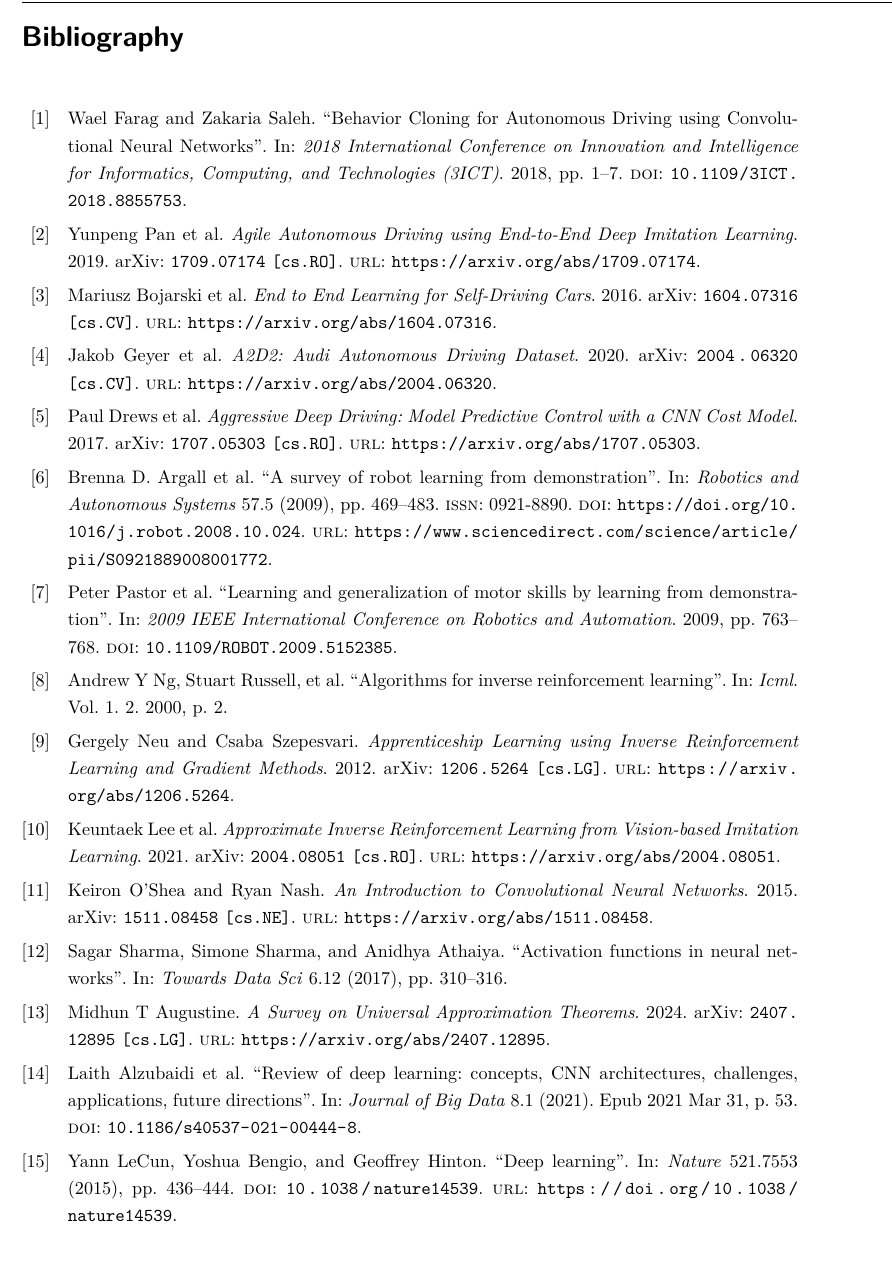
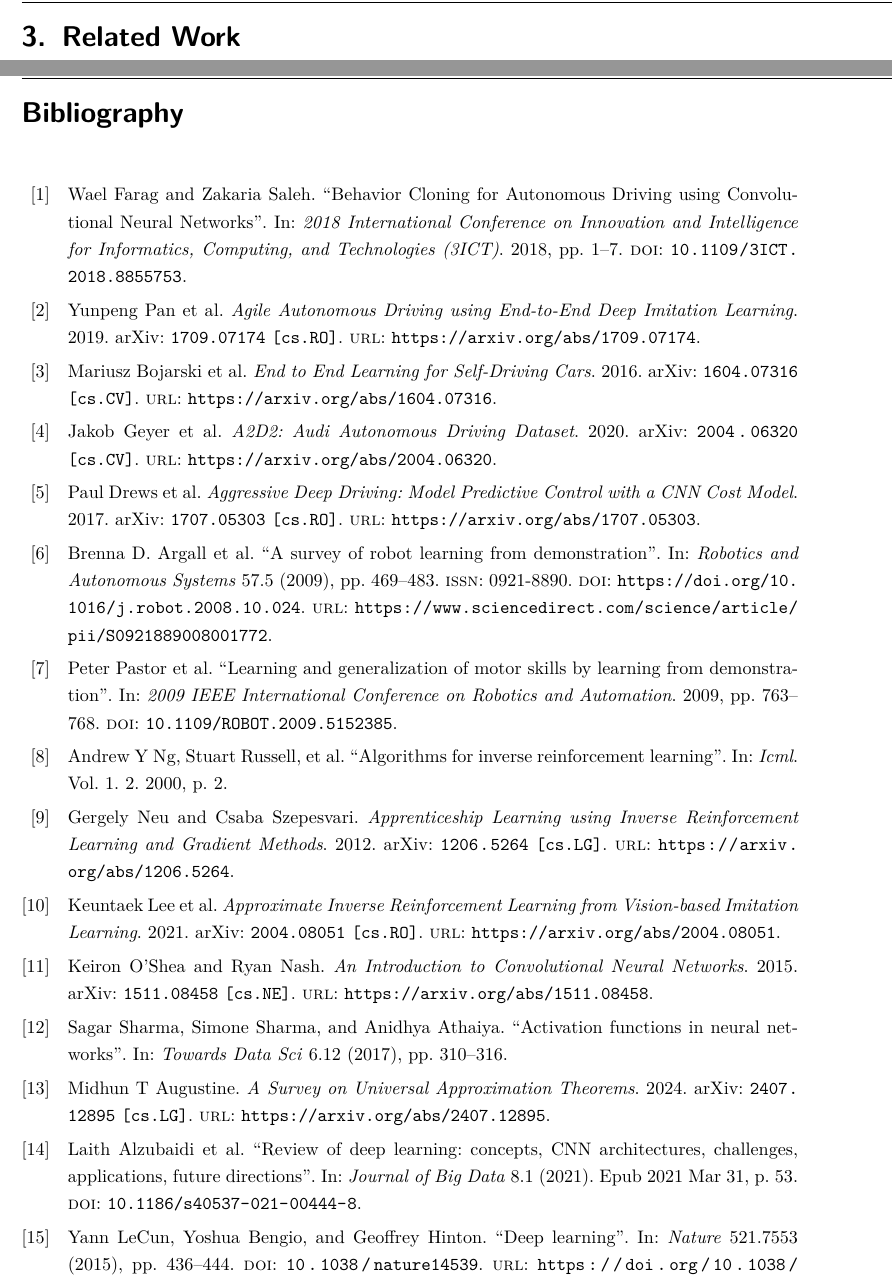
Before and after one commit to ayarotskyi/bachelor_thesis, a LaTeX thesis (latex/BachelorThesis.tex, which reads latex/Content/RelatedWork.tex): part of page 13 of 15 before the commit and two parts of pages 13 and 14 of 16 after it, the two joined at a grey line, cut at the place of the change, the shorter picture padded with empty space. Compiled offline with pdfLaTeX.

Commit message:
add related work chapter

```diff
--- a/latex/BachelorThesis.tex
+++ b/latex/BachelorThesis.tex
@@ -93,6 +93,8 @@
 
 \include{Content/Background}
 
+\include{Content/RelatedWork}
+
 % Literaturverzeichnis -----------------------------------------------------
 %    Das Literaturverzeichnis wird aus der Datenbank erstellt.
 %    Die genaue Verwendung von biblatex wird hier jedoch nicht erklärt.
--- /dev/null
+++ b/latex/Content/RelatedWork.tex
@@ -0,0 +1,2 @@
+\chapter{Related Work}
+\label{cha:RelatedWork}
```
